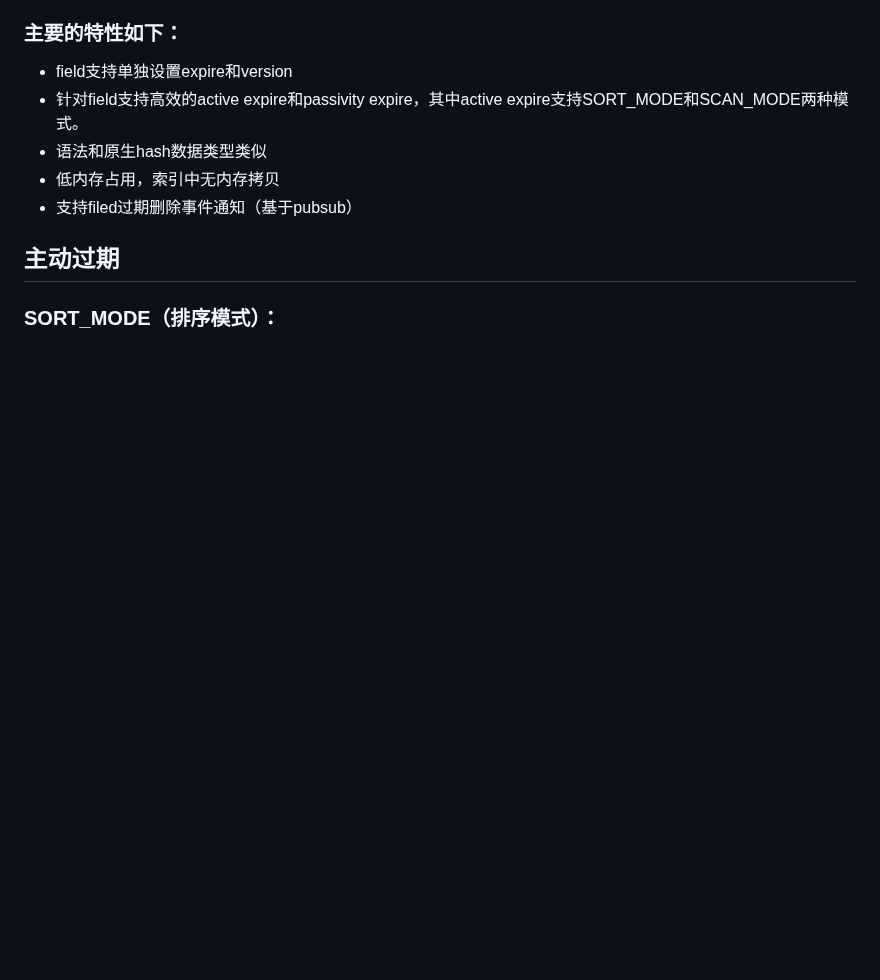
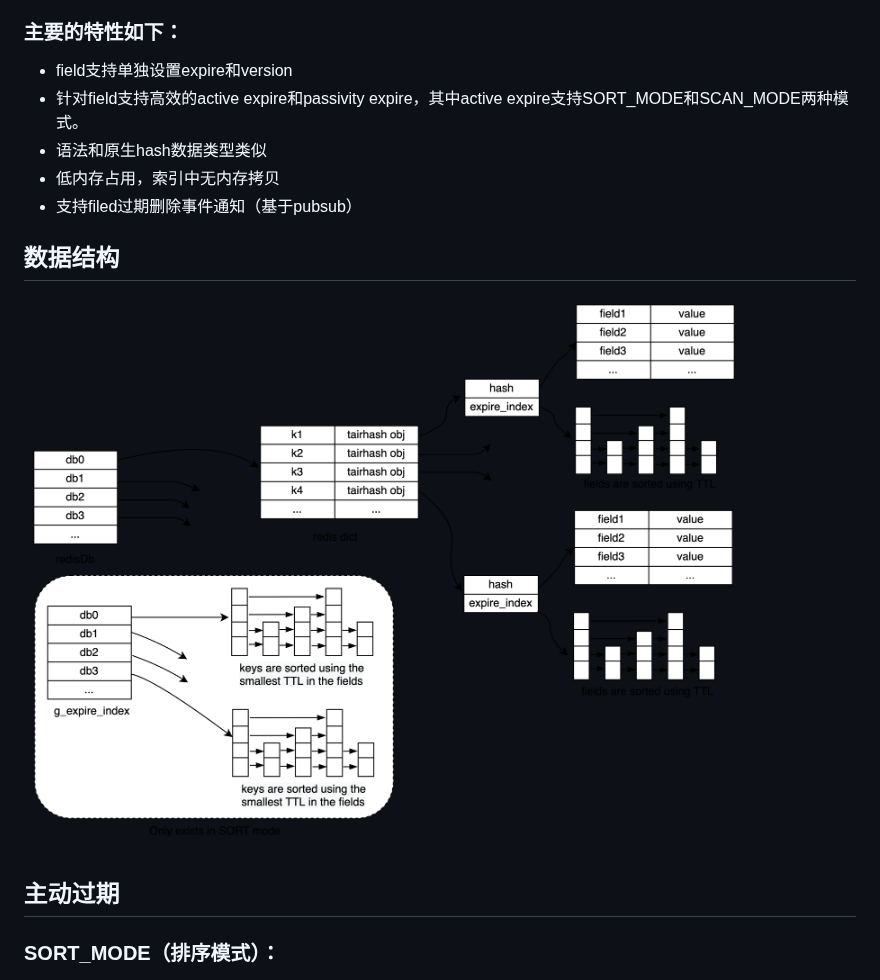
Before and after one commit to tair-opensource/TairHash, a Markdown page: README-CN.md, the part around the change. GitHub-like rendering; pictures changed too: imgs/tairhash_index2.png (added); blank space fills up the shorter version.

Commit message:
Add index2 png

```diff
--- a/README-CN.md
+++ b/README-CN.md
@@ -18,6 +18,9 @@
 - 语法和原生hash数据类型类似
 - 低内存占用，索引中无内存拷贝
 - 支持filed过期删除事件通知（基于pubsub）
+
+## 数据结构
+![avatar](imgs/tairhash_index2.png)
 
 ## 主动过期
 ### SORT_MODE（排序模式）：
```
Also changed, not shown: README.md (+2 -1 lines).
